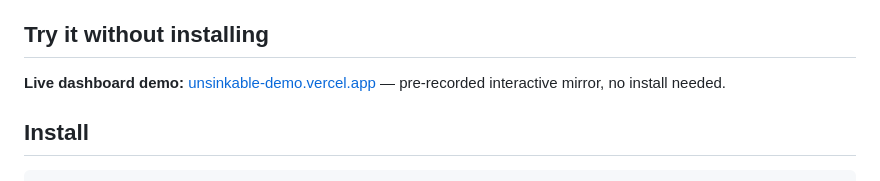
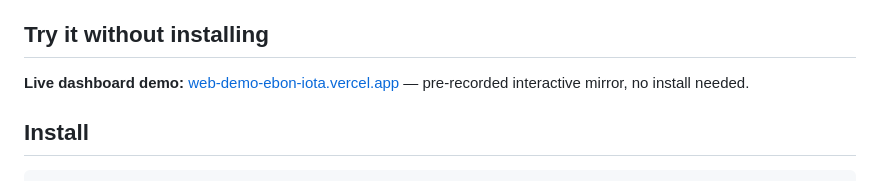
Before and after one commit to 0xNoramiya/unsinkable-ship, a Markdown page: README.md, the part around the change. Rendered like a GitHub page.

Commit message:
Point README to live Vercel demo
https://web-demo-ebon-iota.vercel.app/ — interactive client-side mirror
of the dashboard, deployed via `vercel --prod` from web-demo/.

Co-Authored-By: Claude Opus 4.7 (1M context) <noreply@anthropic.com>

```diff
--- a/README.md
+++ b/README.md
@@ -16,7 +16,7 @@ Modern LLM apps are one provider outage away from a status-page incident. TrueFo
 
 ## Try it without installing
 
-**Live dashboard demo:** [unsinkable-demo.vercel.app](https://unsinkable-demo.vercel.app) — pre-recorded interactive mirror, no install needed.
+**Live dashboard demo:** [web-demo-ebon-iota.vercel.app](https://web-demo-ebon-iota.vercel.app) — pre-recorded interactive mirror, no install needed.
 
 ## Install
 
```
